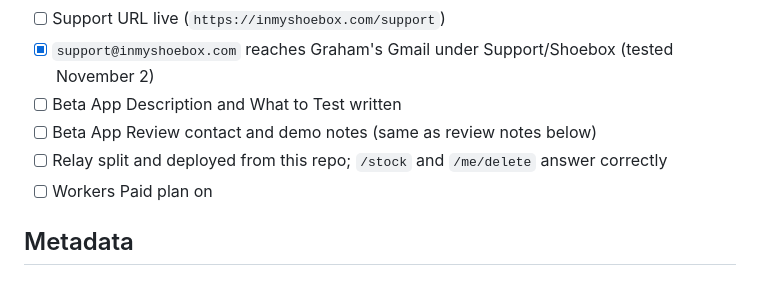
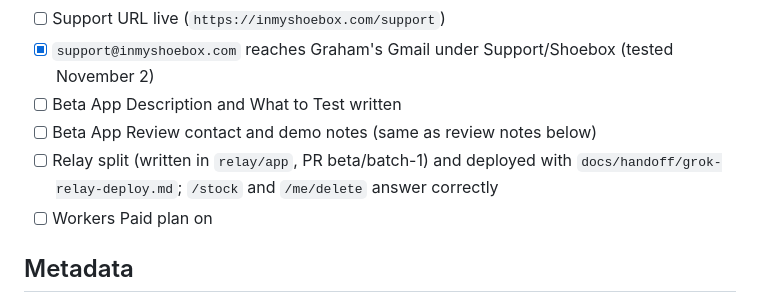
Before and after one commit to grahamdeno/Shoebox, a Markdown page: docs/audit/05-release-checklist.md, the part around the change. Rendered like a GitHub page.

```diff
--- a/docs/audit/05-release-checklist.md
+++ b/docs/audit/05-release-checklist.md
@@ -12,7 +12,7 @@
 - [x] `support@inmyshoebox.com` reaches Graham's Gmail under Support/Shoebox (tested November 2)
 - [ ] Beta App Description and What to Test written
 - [ ] Beta App Review contact and demo notes (same as review notes below)
-- [ ] Relay split and deployed from this repo; `/stock` and `/me/delete` answer correctly
+- [ ] Relay split (written in `relay/app`, PR beta/batch-1) and deployed with `docs/handoff/grok-relay-deploy.md`; `/stock` and `/me/delete` answer correctly
 - [ ] Workers Paid plan on
 
 ## Metadata
```
Also changed, not shown: relay/README.md (+3 -1 lines).
